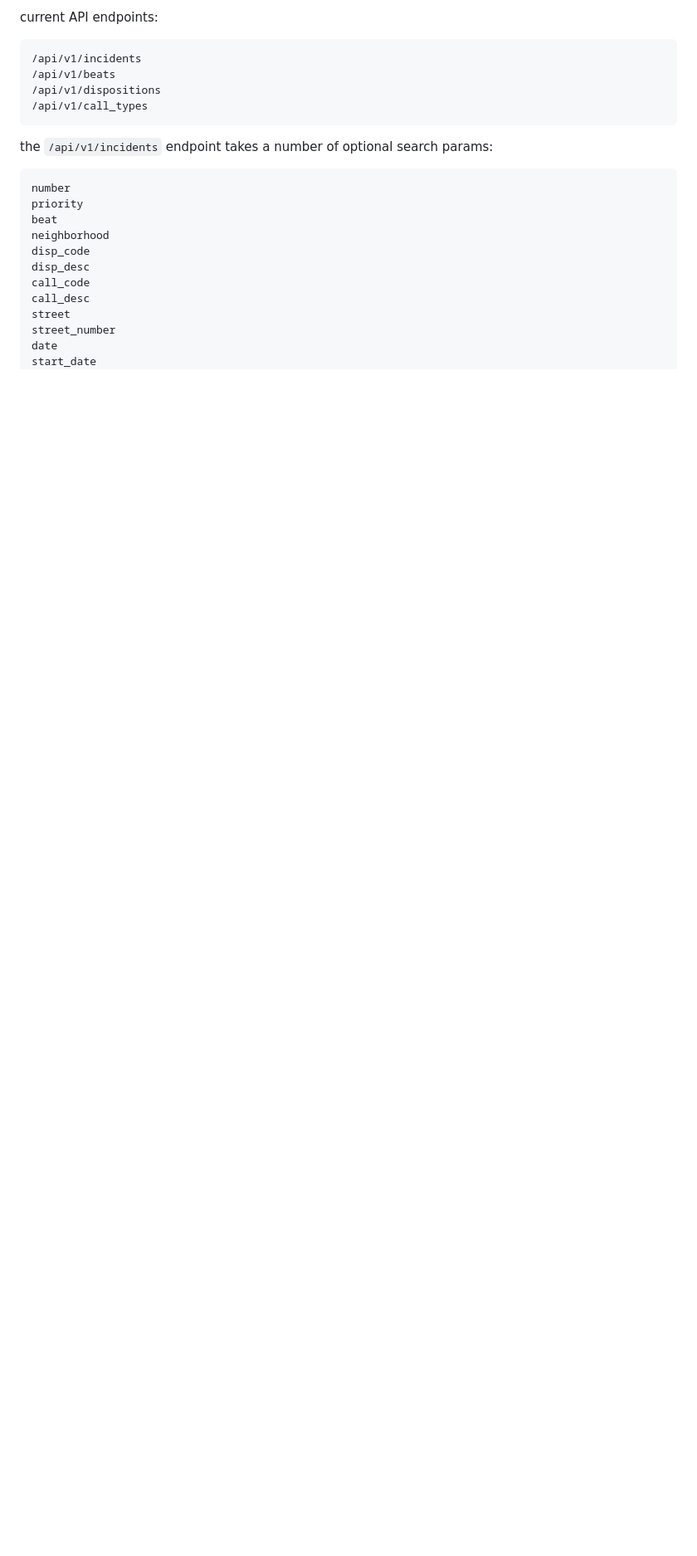
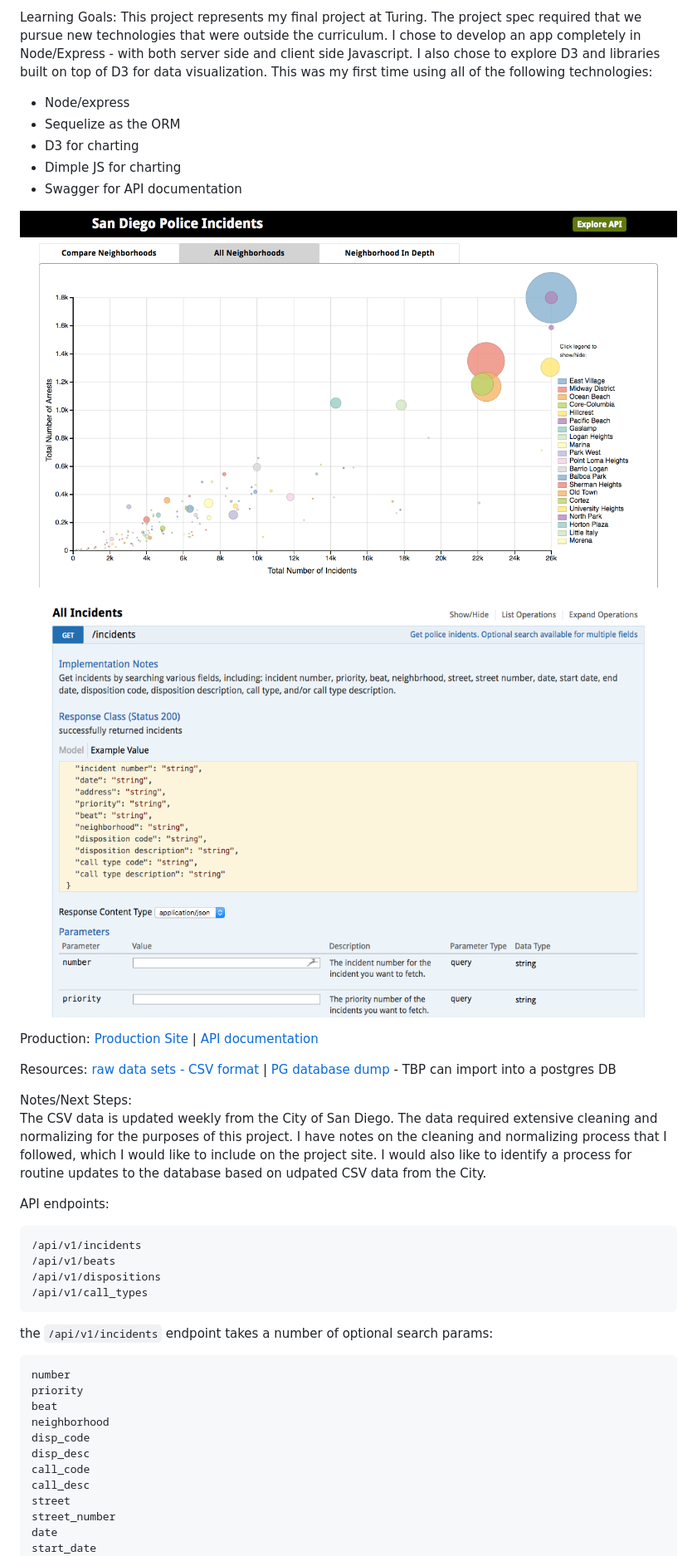
Before and after one commit to kjs222/police_data, a Markdown page: README.md, the part around the change printed below. Shown: that part at 83% size. Drawn GitHub-style; pictures changed too: public/images/police-project-screenshot-2.png (added), public/images/police-project-screenshot.png (added); blank space fills up the shorter version.

````diff
--- a/README.md
+++ b/README.md
@@ -8,5 +7,30 @@ Goals:
 
-current API endpoints:
+Learning Goals:
+This project represents my final project at Turing.  The project spec required that we pursue new technologies that were outside the curriculum. I chose to develop an app completely in Node/Express - with both server side and client side Javascript.  I also chose to explore D3 and libraries built on top of D3 for data visualization.  This was my first time using all of the following technologies:
+
+* Node/express
+* Sequelize as the ORM
+* D3 for charting
+* Dimple JS for charting
+* Swagger for API documentation
+
+
+![sample chart](public/images/police-project-screenshot.png)
+
+![sample documentation](public/images/police-project-screenshot-2.png)
+
+Production:
+[Production Site](https://sandiego-police-data.herokuapp.com)
+| [API documentation](https://sandiego-police-data.herokuapp.com/documentation)
+
+Resources:
+[raw data sets - CSV format](http://data.sandiego.gov/dataset/police-calls-service) |
+[PG database dump]()  - TBP can import into a postgres DB
+
+Notes/Next Steps:
+The CSV data is updated weekly from the City of San Diego.  The data required extensive cleaning and normalizing for the purposes of this project.  I have notes on the cleaning and normalizing process that I followed, which I would like to include on the project site.  I would also like to identify a process for routine updates to the database based on udpated CSV data from the City.
+
+API endpoints:
 ```
 /api/v1/incidents
 /api/v1/beats
````
Also changed, not shown: other parts of README.md (+4 -15 lines).
